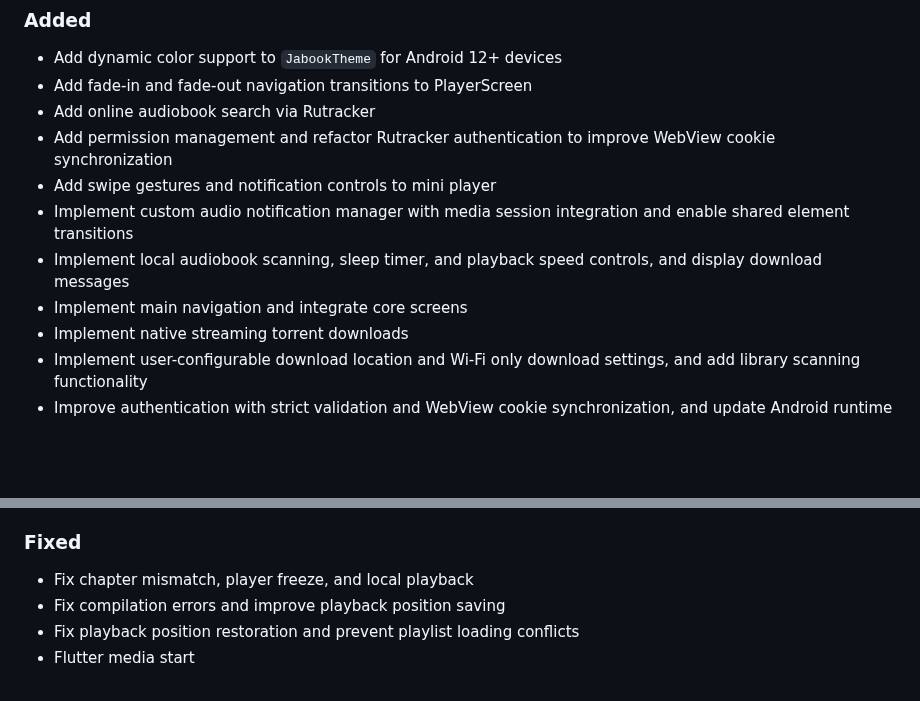
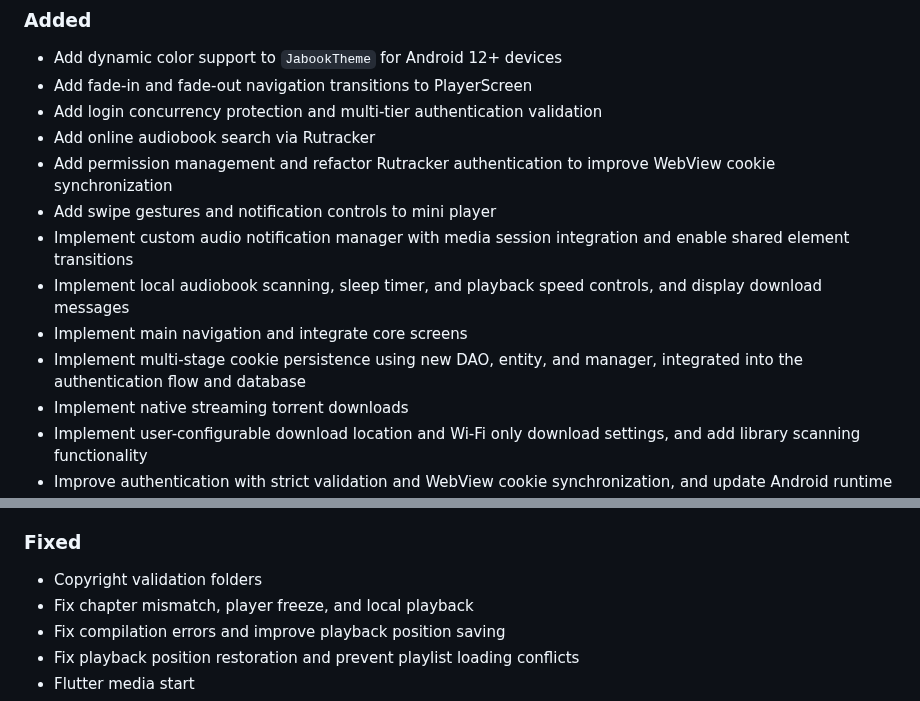
Before and after one commit to Gosayram/jabook, a Markdown page: CHANGELOG.md, 2 parts joined by grey strips. Rendered like a GitHub page; blank space fills up the shorter version.

Commit message:
[UPD] - bump CHANGELOG;
Signed-off-by: Abdurakhman R. <joha.shadibekov@gmail.com>

```diff
--- a/CHANGELOG.md
+++ b/CHANGELOG.md
@@ -20,12 +20,14 @@ and this project adheres to [Semantic Versioning](https://semver.org/spec/v2.0.0
 
 - Add dynamic color support to `JabookTheme` for Android 12+ devices
 - Add fade-in and fade-out navigation transitions to PlayerScreen
+- Add login concurrency protection and multi-tier authentication validation
 - Add online audiobook search via Rutracker
 - Add permission management and refactor Rutracker authentication to improve WebView cookie synchronization
 - Add swipe gestures and notification controls to mini player
 - Implement custom audio notification manager with media session integration and enable shared element transitions
 - Implement local audiobook scanning, sleep timer, and playback speed controls, and display download messages
 - Implement main navigation and integrate core screens
+- Implement multi-stage cookie persistence using new DAO, entity, and manager, integrated into the authentication flow and database
 - Implement native streaming torrent downloads
 - Implement user-configurable download location and Wi-Fi only download settings, and add library scanning functionality
 - Improve authentication with strict validation and WebView cookie synchronization, and update Android runtime permission requests
@@ -69,6 +71,7 @@ and this project adheres to [Semantic Versioning](https://semver.org/spec/v2.0.0
 
 ### Fixed
 
+- Copyright validation folders
 - Fix chapter mismatch, player freeze, and local playback
 - Fix compilation errors and improve playback position saving
 - Fix playback position restoration and prevent playlist loading conflicts
```
